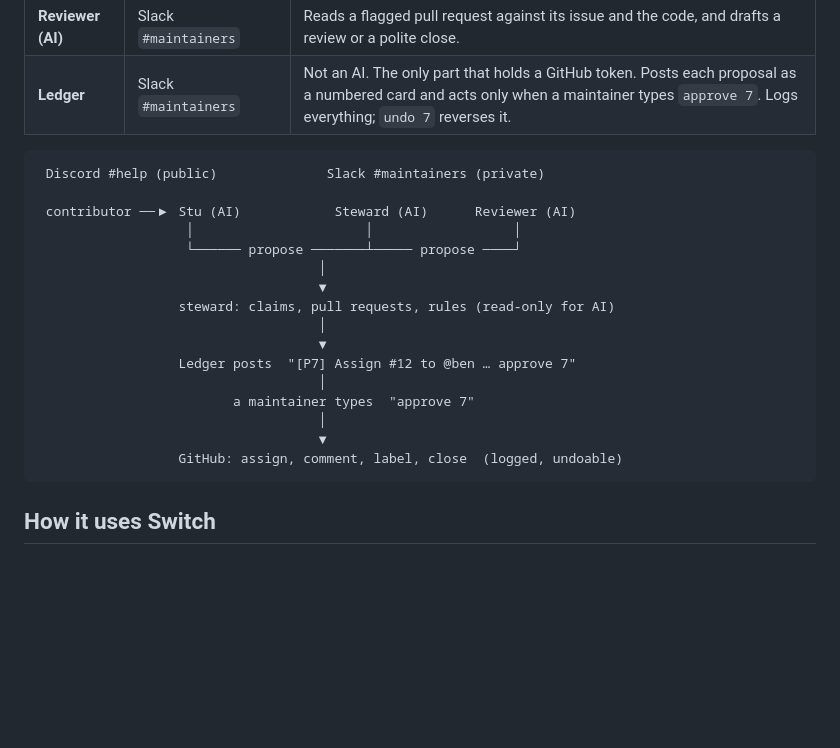
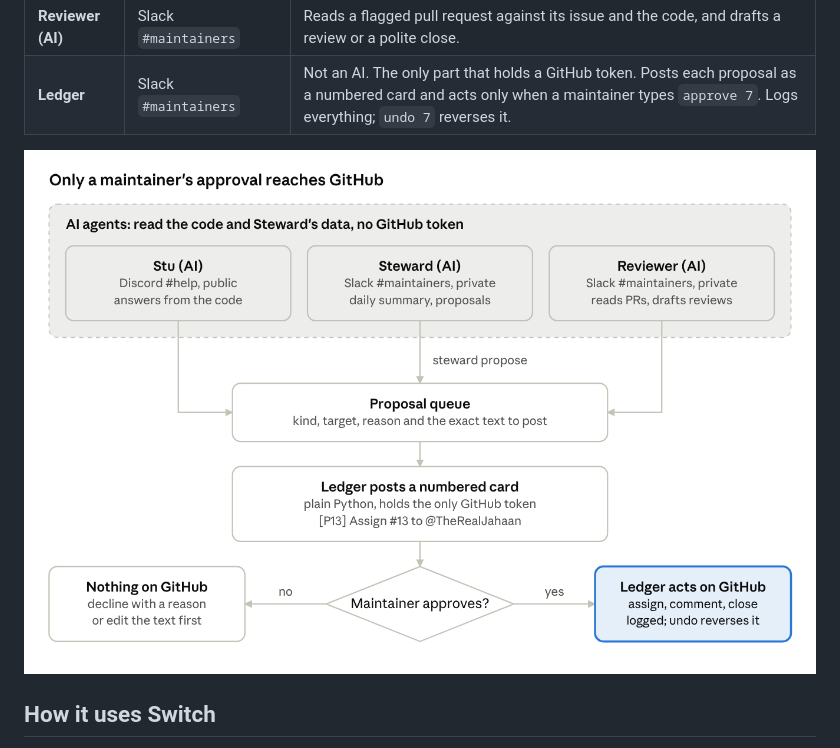
Before and after one commit to TheRealJahaan/steward-crew, a Markdown page: README.md, the part around the change. Drawn GitHub-style; pictures changed too: docs/how-it-works.png (added); blank space fills up the shorter version.

Commit message:
README: show how a proposal reaches GitHub as a diagram
Co-Authored-By: Claude Opus 5.5 <noreply@anthropic.com>
Claude-Session: https://claude.ai/code/session_012SeB6NnfdeJj76HTB68aiq

````diff
--- a/README.md
+++ b/README.md
@@ -18,24 +18,7 @@ does anything on GitHub that a maintainer did not approve.
 | **Reviewer (AI)** | Slack `#maintainers` | Reads a flagged pull request against its issue and the code, and drafts a review or a polite close. |
 | **Ledger** | Slack `#maintainers` | Not an AI. The only part that holds a GitHub token. Posts each proposal as a numbered card and acts only when a maintainer types `approve 7`. Logs everything; `undo 7` reverses it. |
 
-```
- Discord #help (public)              Slack #maintainers (private)
-
- contributor ──▶ Stu (AI)            Steward (AI)      Reviewer (AI)
-                   │                      │                  │
-                   └────── propose ───────┴───── propose ────┘
-                                    │
-                                    ▼
-                  steward: claims, pull requests, rules (read-only for AI)
-                                    │
-                                    ▼
-                  Ledger posts  "[P7] Assign #12 to @ben … approve 7"
-                                    │
-                         a maintainer types  "approve 7"
-                                    │
-                                    ▼
-                  GitHub: assign, comment, label, close  (logged, undoable)
-```
+![Only a maintainer's approval reaches GitHub: the three AI agents file proposals, the Ledger posts a numbered card, and only a maintainer's approve makes it act on GitHub](docs/how-it-works.png)
 
 ## How it uses Switch
 
````
